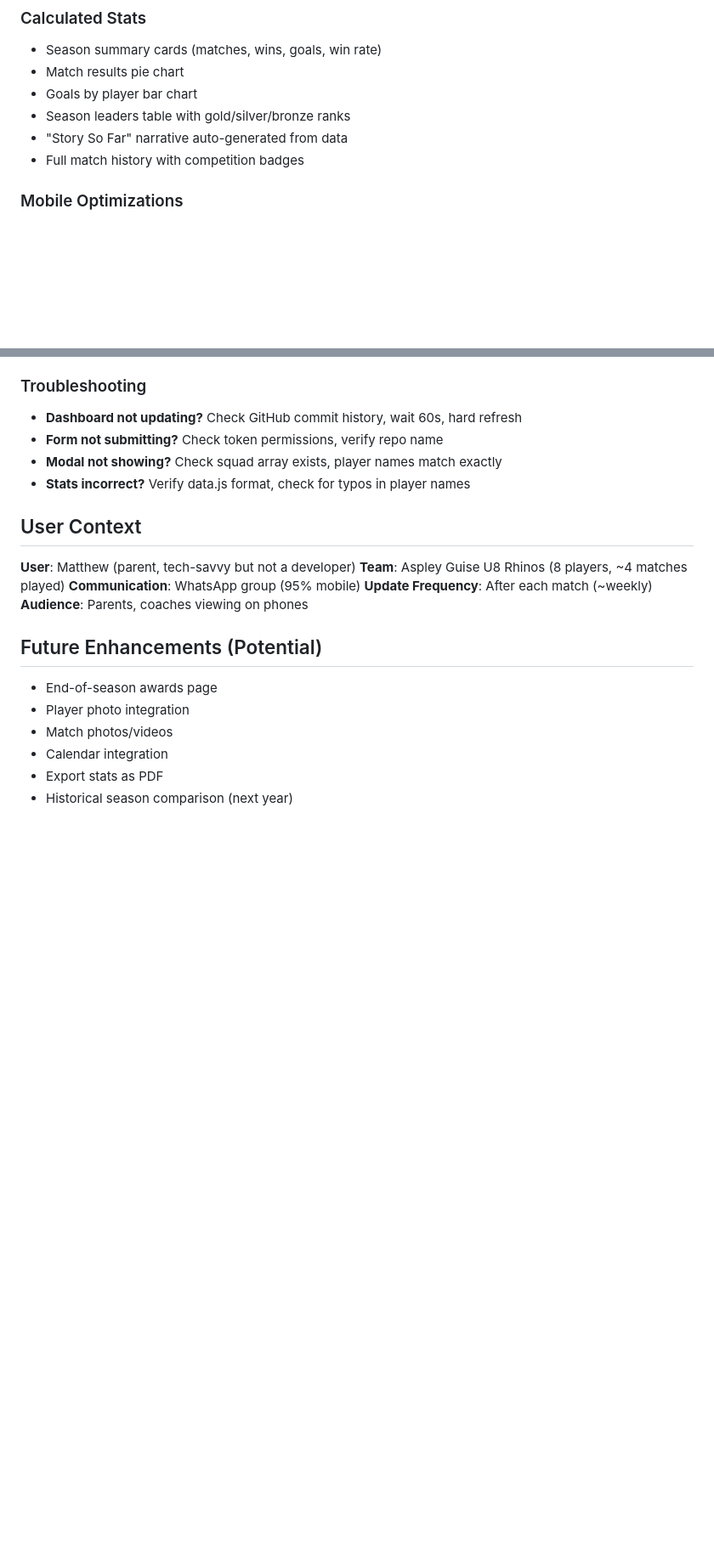
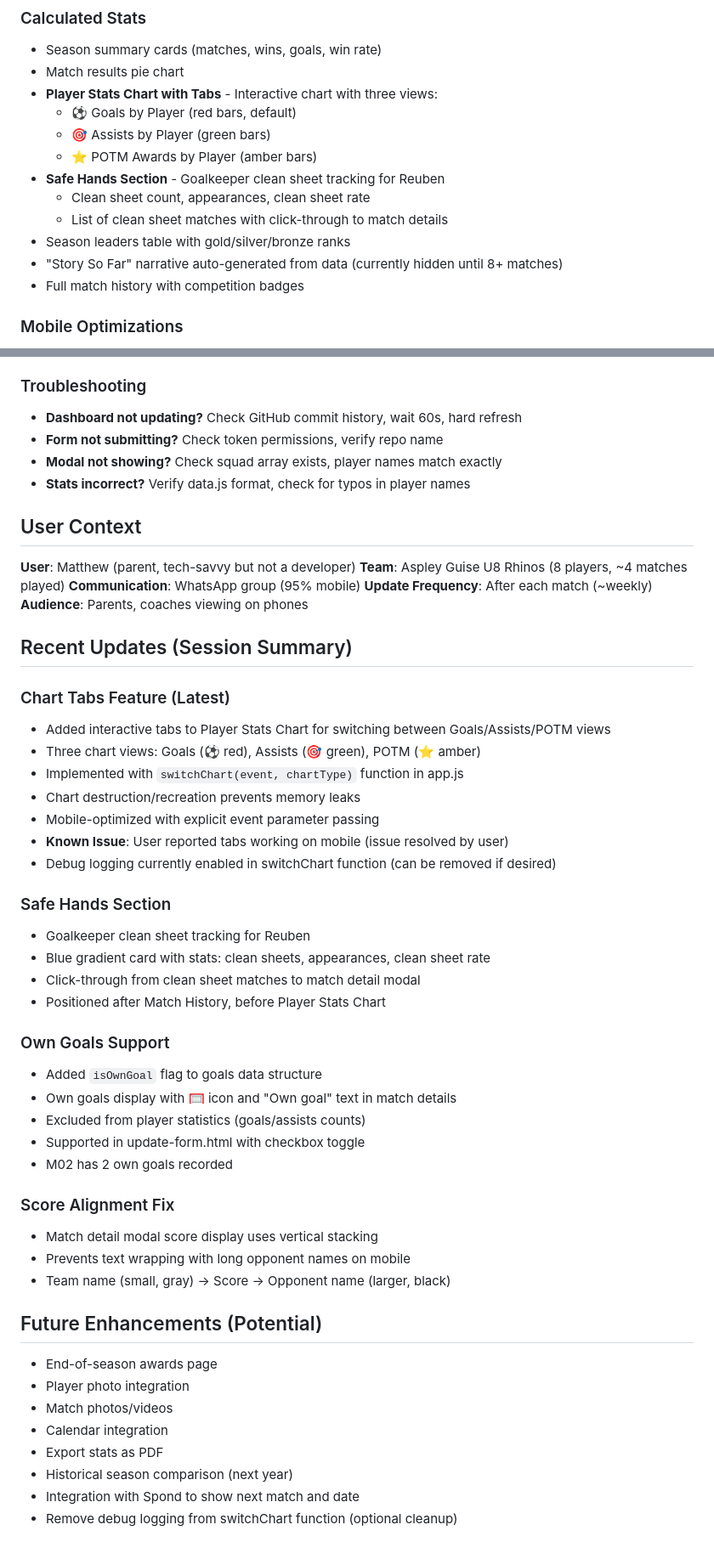
Before and after one commit to mculnane/rhinos-dashboard, a Markdown page: CLAUDE.md, 2 parts joined by grey strips. Shown at 85% size. Drawn GitHub-style; blank space fills up the shorter version.

Commit message:
Update CLAUDE.md with recent session changes
Document recent features and updates:
- Chart tabs feature with Goals/Assists/POTM views
- Safe Hands goalkeeper tracking section
- Own goals support with isOwnGoal flag
- Score alignment fix for mobile
- Note about debug logging in switchChart function
- Known issue resolution (chart tabs working on mobile)

Helps future sessions pick up where this session left off.

Co-Authored-By: Claude Sonnet 4.5 <noreply@anthropic.com>

```diff
--- a/CLAUDE.md
+++ b/CLAUDE.md
@@ -94,9 +94,15 @@ goals: [
 ### Calculated Stats
 - Season summary cards (matches, wins, goals, win rate)
 - Match results pie chart
-- Goals by player bar chart
+- **Player Stats Chart with Tabs** - Interactive chart with three views:
+  - ⚽ Goals by Player (red bars, default)
+  - 🎯 Assists by Player (green bars)
+  - ⭐ POTM Awards by Player (amber bars)
+- **Safe Hands Section** - Goalkeeper clean sheet tracking for Reuben
+  - Clean sheet count, appearances, clean sheet rate
+  - List of clean sheet matches with click-through to match details
 - Season leaders table with gold/silver/bronze ranks
-- "Story So Far" narrative auto-generated from data
+- "Story So Far" narrative auto-generated from data (currently hidden until 8+ matches)
 - Full match history with competition badges
 
 ### Mobile Optimizations
@@ -222,6 +228,35 @@ Display order: **Apps, Goals, Assists, POTM**
 **Update Frequency**: After each match (~weekly)
 **Audience**: Parents, coaches viewing on phones
 
+## Recent Updates (Session Summary)
+
+### Chart Tabs Feature (Latest)
+- Added interactive tabs to Player Stats Chart for switching between Goals/Assists/POTM views
+- Three chart views: Goals (⚽ red), Assists (🎯 green), POTM (⭐ amber)
+- Implemented with `switchChart(event, chartType)` function in app.js
+- Chart destruction/recreation prevents memory leaks
+- Mobile-optimized with explicit event parameter passing
+- **Known Issue**: User reported tabs working on mobile (issue resolved by user)
+- Debug logging currently enabled in switchChart function (can be removed if desired)
+
+### Safe Hands Section
+- Goalkeeper clean sheet tracking for Reuben
+- Blue gradient card with stats: clean sheets, appearances, clean sheet rate
+- Click-through from clean sheet matches to match detail modal
+- Positioned after Match History, before Player Stats Chart
+
+### Own Goals Support
+- Added `isOwnGoal` flag to goals data structure
+- Own goals display with 🥅 icon and "Own goal" text in match details
+- Excluded from player statistics (goals/assists counts)
+- Supported in update-form.html with checkbox toggle
+- M02 has 2 own goals recorded
+
+### Score Alignment Fix
+- Match detail modal score display uses vertical stacking
+- Prevents text wrapping with long opponent names on mobile
+- Team name (small, gray) → Score → Opponent name (larger, black)
+
 ## Future Enhancements (Potential)
 
 - End-of-season awards page
@@ -230,3 +265,5 @@ Display order: **Apps, Goals, Assists, POTM**
 - Calendar integration
 - Export stats as PDF
 - Historical season comparison (next year)
+- Integration with Spond to show next match and date
+- Remove debug logging from switchChart function (optional cleanup)
```
